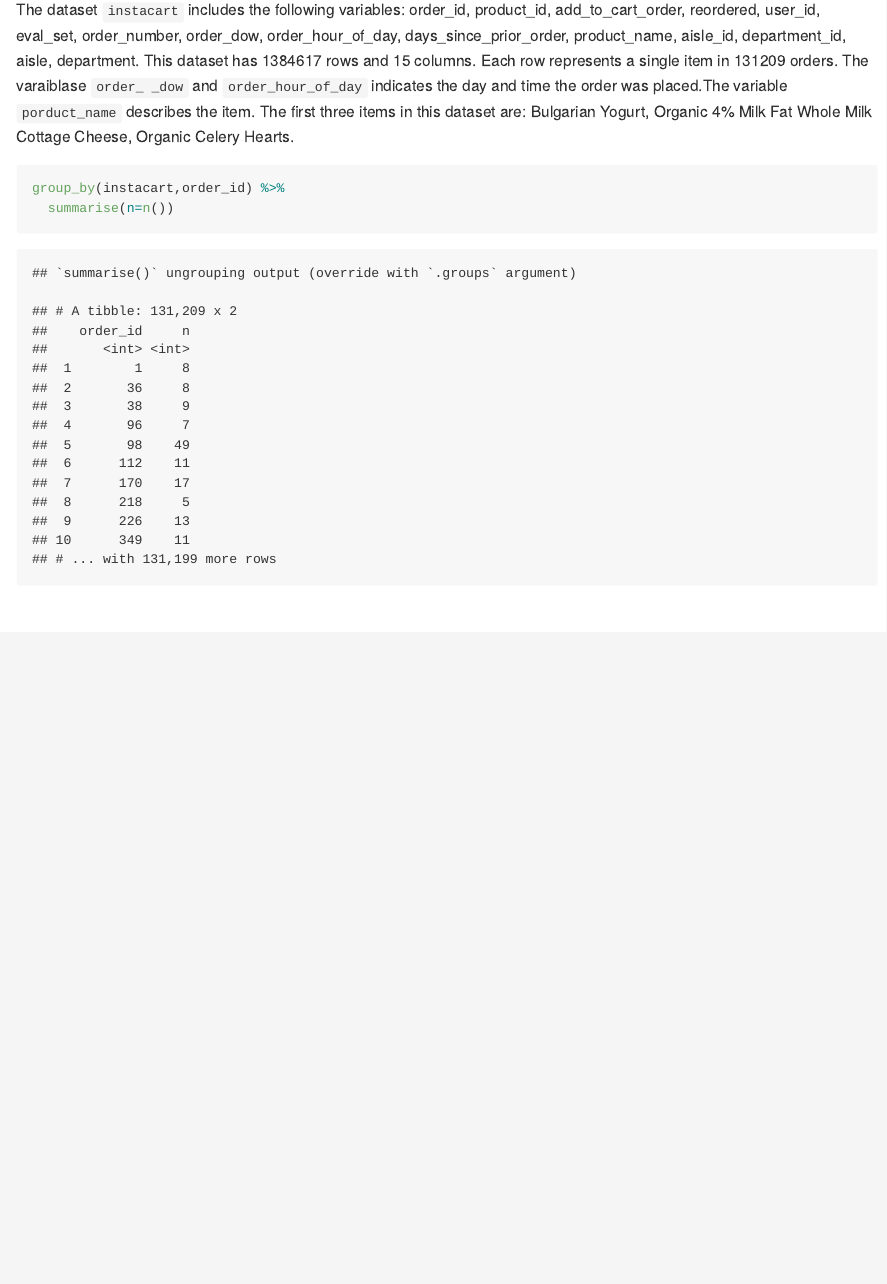
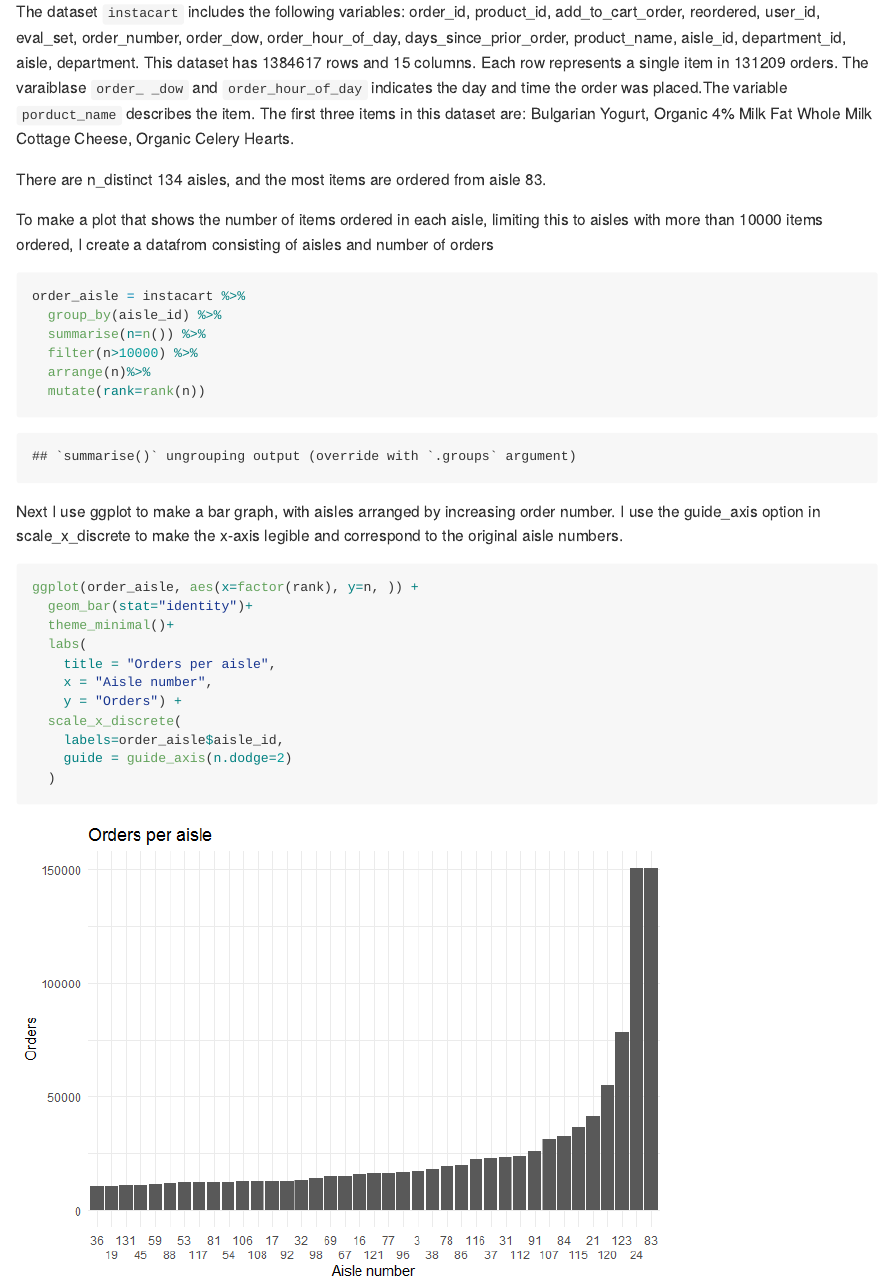
Before and after one commit to drmelonhead/hw3, an R Markdown document (p8105_hw3_AM5195.Rmd): the page in a window 1100 px wide, from 660 px down. The pictures show the output file p8105_hw3_AM5195.md that the author committed with the source, drawn offline in the style of GitHub.

Commit message:
question 1 make plot

````diff
--- a/p8105_hw3_AM5195.Rmd
+++ b/p8105_hw3_AM5195.Rmd
@@ -21,12 +21,32 @@ data("instacart")
 The dataset `instacart` includes the following variables: `r names(instacart)`. This dataset has `r nrow(instacart)` rows and  `r ncol(instacart)` columns. Each row represents a single item in `r n_distinct(instacart$order_id)` orders. The varaiblase `order_ _dow` and `order_hour_of_day` indicates the day and time the order was placed.The variable `porduct_name` describes the item. The first three items in this dataset are: `r head(instacart$product_name, n=3)`.
 
 
+There are n_distinct `r n_distinct(instacart$aisle_id)` aisles, and the most items are ordered from aisle `r summarise(instacart, c = names(table(aisle_id))[which.max(table(aisle_id))])`.
+
+
+To make a plot that shows the number of items ordered in each aisle, limiting this to aisles with more than 10000 items ordered, I create a datafrom consisting of aisles and number of orders
+
+```{r warning=FALSE}
+order_aisle = instacart %>%
+  group_by(aisle_id) %>%
+  summarise(n=n()) %>%
+  filter(n>10000) %>%
+  arrange(n)%>%
+  mutate(rank=rank(n))
+```
+
+Next I use ggplot to make a bar graph, with aisles arranged by increasing order number. I use the guide_axis option in scale_x_discrete to make the x-axis legible and correspond to the original aisle numbers.
 
 ```{r}
-group_by(instacart,order_id) %>%
-  summarise(n=n())
+ggplot(order_aisle, aes(x=factor(rank), y=n, )) +
+  geom_bar(stat="identity")+
+  theme_minimal()+
+  labs(
+    title = "Orders per aisle",
+    x = "Aisle number",
+    y = "Orders") +
+  scale_x_discrete(
+    labels=order_aisle$aisle_id,
+    guide = guide_axis(n.dodge=2)
+  )
 ```
-
-```{r}
-
-```
````
Also changed, not shown: p8105_hw3_AM5195.md, p8105_hw3_AM5195_files/figure-gfm/unnamed-chunk-3-1.png (added), p8105_hw3_AM5195_files/figure-gfm/unnamed-chunk-4-1.png (added).
